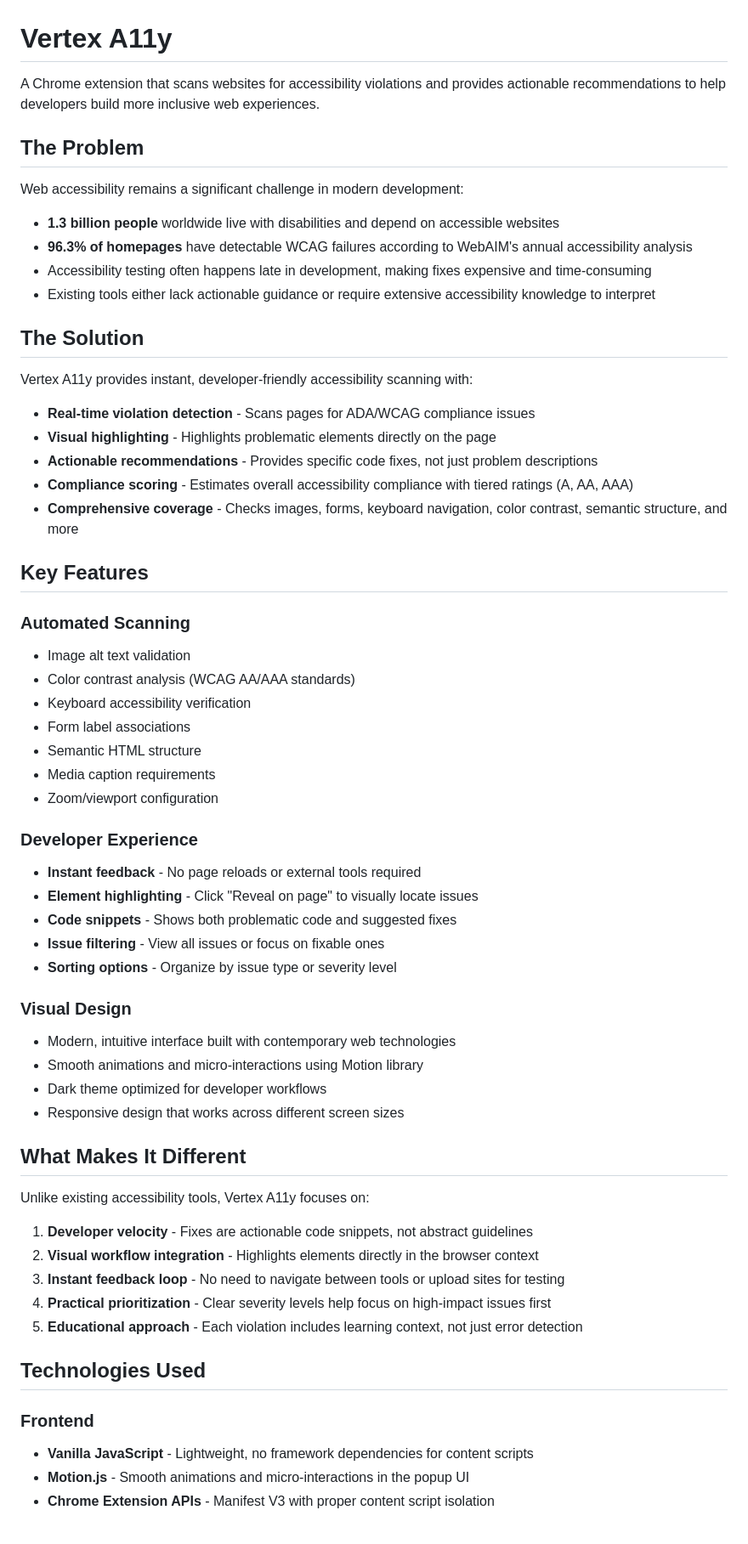
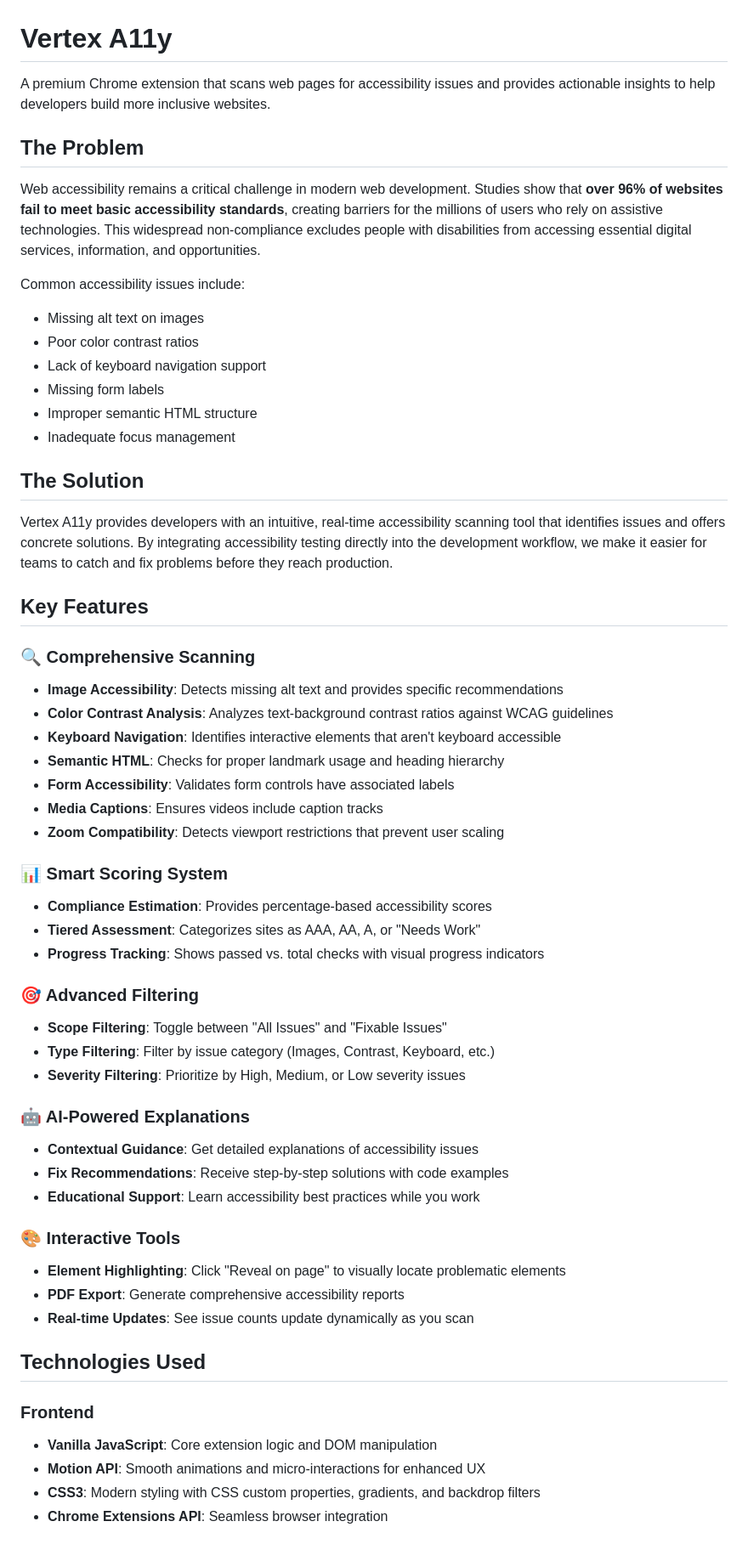
Before and after one commit to karandeol-26/vertex_A11y, a Markdown page: README.md, the part around one of its changes. Shown at 85% size. GitHub-like rendering.

```diff
--- a/README.md
+++ b/README.md
@@ -1,64 +1,59 @@
 # Vertex A11y
 
-A Chrome extension that scans websites for accessibility violations and provides actionable recommendations to help developers build more inclusive web experiences.
+A premium Chrome extension that scans web pages for accessibility issues and provides actionable insights to help developers build more inclusive websites.
 
 ## The Problem
 
-Web accessibility remains a significant challenge in modern development:
+Web accessibility remains a critical challenge in modern web development. Studies show that **over 96% of websites fail to meet basic accessibility standards**, creating barriers for the millions of users who rely on assistive technologies. This widespread non-compliance excludes people with disabilities from accessing essential digital services, information, and opportunities.
 
-- **1.3 billion people** worldwide live with disabilities and depend on accessible websites
-- **96.3% of homepages** have detectable WCAG failures according to WebAIM's annual accessibility analysis
-- Accessibility testing often happens late in development, making fixes expensive and time-consuming
-- Existing tools either lack actionable guidance or require extensive accessibility knowledge to interpret
+Common accessibility issues include:
+- Missing alt text on images
+- Poor color contrast ratios
+- Lack of keyboard navigation support
+- Missing form labels
+- Improper semantic HTML structure
+- Inadequate focus management
 
 ## The Solution
 
-Vertex A11y provides instant, developer-friendly accessibility scanning with:
-
-- **Real-time violation detection** - Scans pages for ADA/WCAG compliance issues
-- **Visual highlighting** - Highlights problematic elements directly on the page
-- **Actionable recommendations** - Provides specific code fixes, not just problem descriptions
-- **Compliance scoring** - Estimates overall accessibility compliance with tiered ratings (A, AA, AAA)
-- **Comprehensive coverage** - Checks images, forms, keyboard navigation, color contrast, semantic structure, and more
+Vertex A11y provides developers with an intuitive, real-time accessibility scanning tool that identifies issues and offers concrete solutions. By integrating accessibility testing directly into the development workflow, we make it easier for teams to catch and fix problems before they reach production.
 
 ## Key Features
 
-### Automated Scanning
-- Image alt text validation
-- Color contrast analysis (WCAG AA/AAA standards)
-- Keyboard accessibility verification
-- Form label associations
-- Semantic HTML structure
-- Media caption requirements
-- Zoom/viewport configuration
+### 🔍 Comprehensive Scanning
+- **Image Accessibility**: Detects missing alt text and provides specific recommendations
+- **Color Contrast Analysis**: Analyzes text-background contrast ratios against WCAG guidelines
+- **Keyboard Navigation**: Identifies interactive elements that aren't keyboard accessible
+- **Semantic HTML**: Checks for proper landmark usage and heading hierarchy
+- **Form Accessibility**: Validates form controls have associated labels
+- **Media Captions**: Ensures videos include caption tracks
+- **Zoom Compatibility**: Detects viewport restrictions that prevent user scaling
 
-### Developer Experience
-- **Instant feedback** - No page reloads or external tools required
-- **Element highlighting** - Click "Reveal on page" to visually locate issues
-- **Code snippets** - Shows both problematic code and suggested fixes
-- **Issue filtering** - View all issues or focus on fixable ones
-- **Sorting options** - Organize by issue type or severity level
+### 📊 Smart Scoring System
+- **Compliance Estimation**: Provides percentage-based accessibility scores
+- **Tiered Assessment**: Categorizes sites as AAA, AA, A, or "Needs Work"
+- **Progress Tracking**: Shows passed vs. total checks with visual progress indicators
 
-### Visual Design
-- Modern, intuitive interface built with contemporary web technologies
-- Smooth animations and micro-interactions using Motion library
-- Dark theme optimized for developer workflows
-- Responsive design that works across different screen sizes
+### 🎯 Advanced Filtering
+- **Scope Filtering**: Toggle between "All Issues" and "Fixable Issues"
+- **Type Filtering**: Filter by issue category (Images, Contrast, Keyboard, etc.)
+- **Severity Filtering**: Prioritize by High, Medium, or Low severity issues
 
-## What Makes It Different
+### 🤖 AI-Powered Explanations
+- **Contextual Guidance**: Get detailed explanations of accessibility issues
+- **Fix Recommendations**: Receive step-by-step solutions with code examples
+- **Educational Support**: Learn accessibility best practices while you work
 
-Unlike existing accessibility tools, Vertex A11y focuses on:
-
-1. **Developer velocity** - Fixes are actionable code snippets, not abstract guidelines
-2. **Visual workflow integration** - Highlights elements directly in the browser context
-3. **Instant feedback loop** - No need to navigate between tools or upload sites for testing
-4. **Practical prioritization** - Clear severity levels help focus on high-impact issues first
-5. **Educational approach** - Each violation includes learning context, not just error detection
+### 🎨 Interactive Tools
+- **Element Highlighting**: Click "Reveal on page" to visually locate problematic elements
+- **PDF Export**: Generate comprehensive accessibility reports
+- **Real-time Updates**: See issue counts update dynamically as you scan
 
 ## Technologies Used
 
 ### Frontend
-- **Vanilla JavaScript** - Lightweight, no framework dependencies for content scripts
-- **Motion.js** - Smooth animations and micro-interactions in the popup UI
-- **Chrome Extension APIs** - Manifest V3 with proper content script isolation
+- **Vanilla JavaScript**: Core extension logic and DOM manipulation
+- **Motion API**: Smooth animations and micro-interactions for enhanced UX
+- **CSS3**: Modern styling with CSS custom properties, gradients, and backdrop filters
+- **Chrome Extensions API**: Seamless browser integration
 
```
Also changed, not shown: other parts of README.md (+59 -38 lines).
